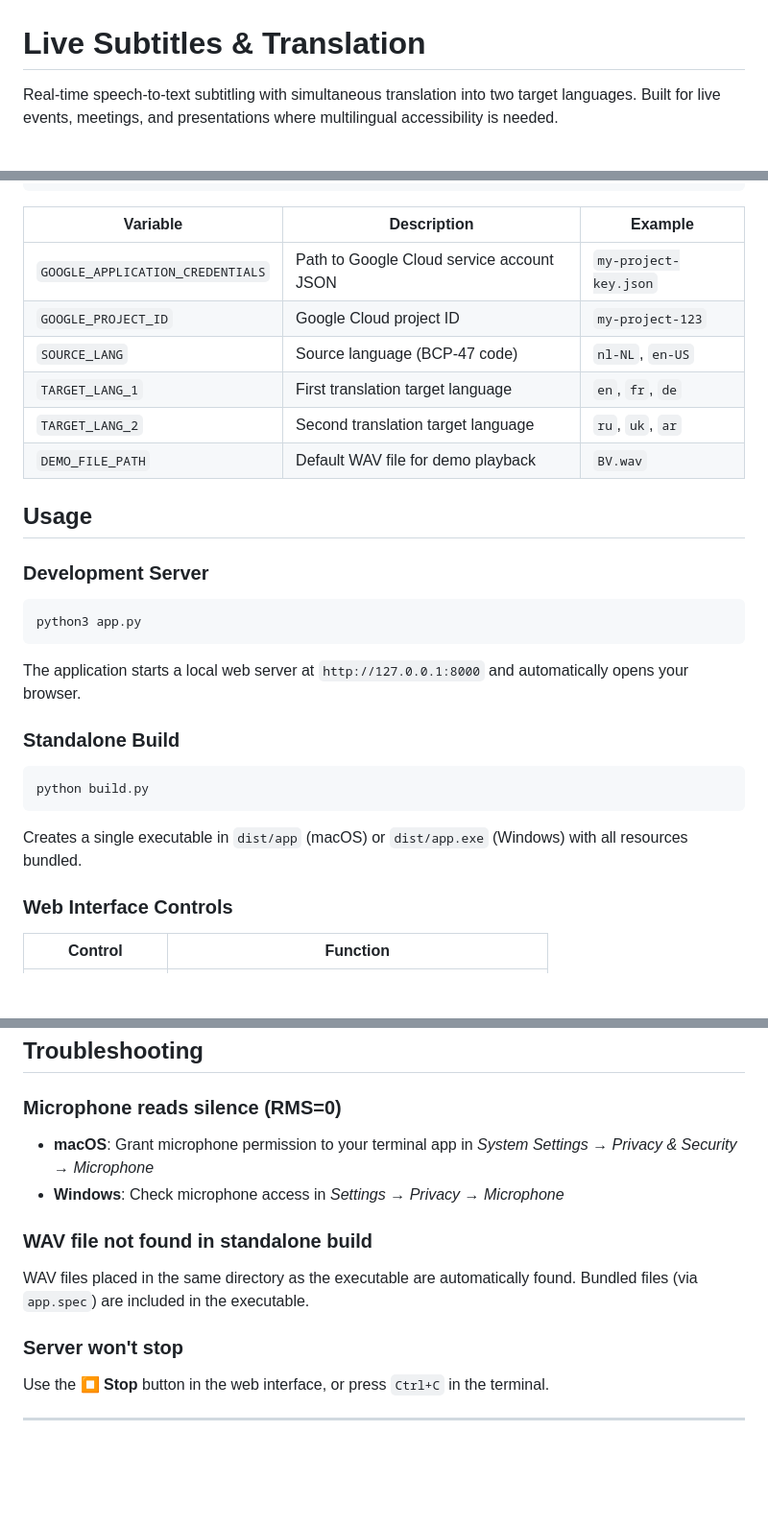
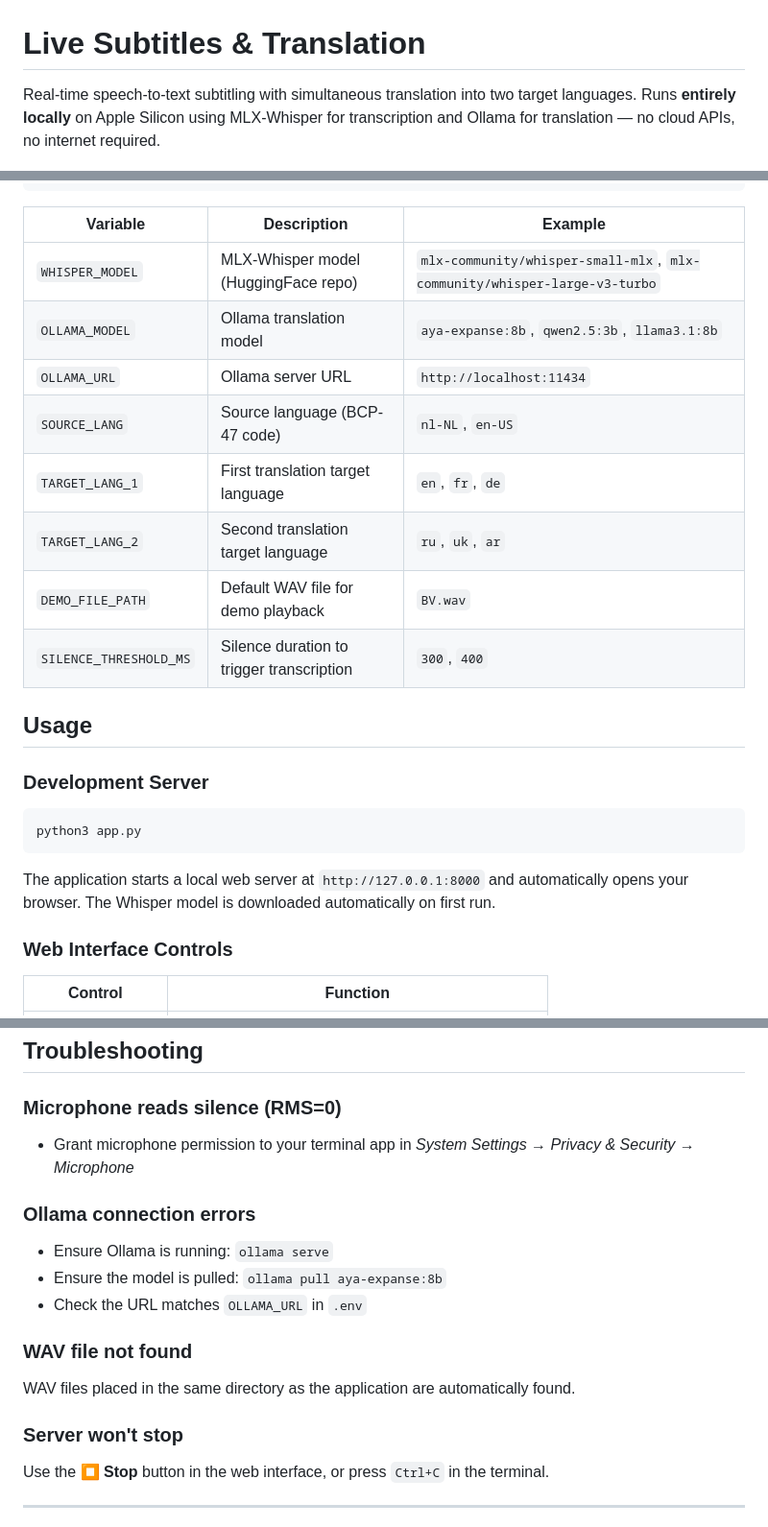
Before and after one commit to koen5503/Vertaal, a Markdown page: README.md, 3 parts joined by grey strips. Shown at 96% size. Rendered like a GitHub page; blank space fills up the shorter version.

````diff
--- a/README.md
+++ b/README.md
@@ -1,5 +1,5 @@
 # Live Subtitles & Translation
 
-Real-time speech-to-text subtitling with simultaneous translation into two target languages. Built for live events, meetings, and presentations where multilingual accessibility is needed.
+Real-time speech-to-text subtitling with simultaneous translation into two target languages. Runs **entirely locally** on Apple Silicon using MLX-Whisper for transcription and Ollama for translation — no cloud APIs, no internet required.
 
 ![Python](https://img.shields.io/badge/Python-3.10+-blue)
@@ -82,12 +85,14 @@ DEMO_FILE_PATH=BV.wav
 
 | Variable | Description | Example |
 |---|---|---|
-| `GOOGLE_APPLICATION_CREDENTIALS` | Path to Google Cloud service account JSON | `my-project-key.json` |
-| `GOOGLE_PROJECT_ID` | Google Cloud project ID | `my-project-123` |
+| `WHISPER_MODEL` | MLX-Whisper model (HuggingFace repo) | `mlx-community/whisper-small-mlx`, `mlx-community/whisper-large-v3-turbo` |
+| `OLLAMA_MODEL` | Ollama translation model | `aya-expanse:8b`, `qwen2.5:3b`, `llama3.1:8b` |
+| `OLLAMA_URL` | Ollama server URL | `http://localhost:11434` |
 | `SOURCE_LANG` | Source language (BCP-47 code) | `nl-NL`, `en-US` |
 | `TARGET_LANG_1` | First translation target language | `en`, `fr`, `de` |
 | `TARGET_LANG_2` | Second translation target language | `ru`, `uk`, `ar` |
 | `DEMO_FILE_PATH` | Default WAV file for demo playback | `BV.wav` |
+| `SILENCE_THRESHOLD_MS` | Silence duration to trigger transcription | `300`, `400` |
 
 ## Usage
 
@@ -97,15 +102,7 @@ DEMO_FILE_PATH=BV.wav
 python3 app.py
 ```
 
-The application starts a local web server at `http://127.0.0.1:8000` and automatically opens your browser.
-
-### Standalone Build
-
-```bash
-python build.py
-```
-
-Creates a single executable in `dist/app` (macOS) or `dist/app.exe` (Windows) with all resources bundled.
+The application starts a local web server at `http://127.0.0.1:8000` and automatically opens your browser. The Whisper model is downloaded automatically on first run.
 
 ### Web Interface Controls
 
@@ -155,13 +155,21 @@ Vertaal/
 ## Troubleshooting
 
 ### Microphone reads silence (RMS=0)
-- **macOS**: Grant microphone permission to your terminal app in *System Settings → Privacy & Security → Microphone*
-- **Windows**: Check microphone access in *Settings → Privacy → Microphone*
 
-### WAV file not found in standalone build
-WAV files placed in the same directory as the executable are automatically found. Bundled files (via `app.spec`) are included in the executable.
+- Grant microphone permission to your terminal app in *System Settings → Privacy & Security → Microphone*
+
+### Ollama connection errors
+
+- Ensure Ollama is running: `ollama serve`
+- Ensure the model is pulled: `ollama pull aya-expanse:8b`
+- Check the URL matches `OLLAMA_URL` in `.env`
+
+### WAV file not found
+
+WAV files placed in the same directory as the application are automatically found.
 
 ### Server won't stop
+
 Use the **⏹ Stop** button in the web interface, or press `Ctrl+C` in the terminal.
 
 ---
````
Also changed, not shown: other parts of README.md (+30 -24 lines).
